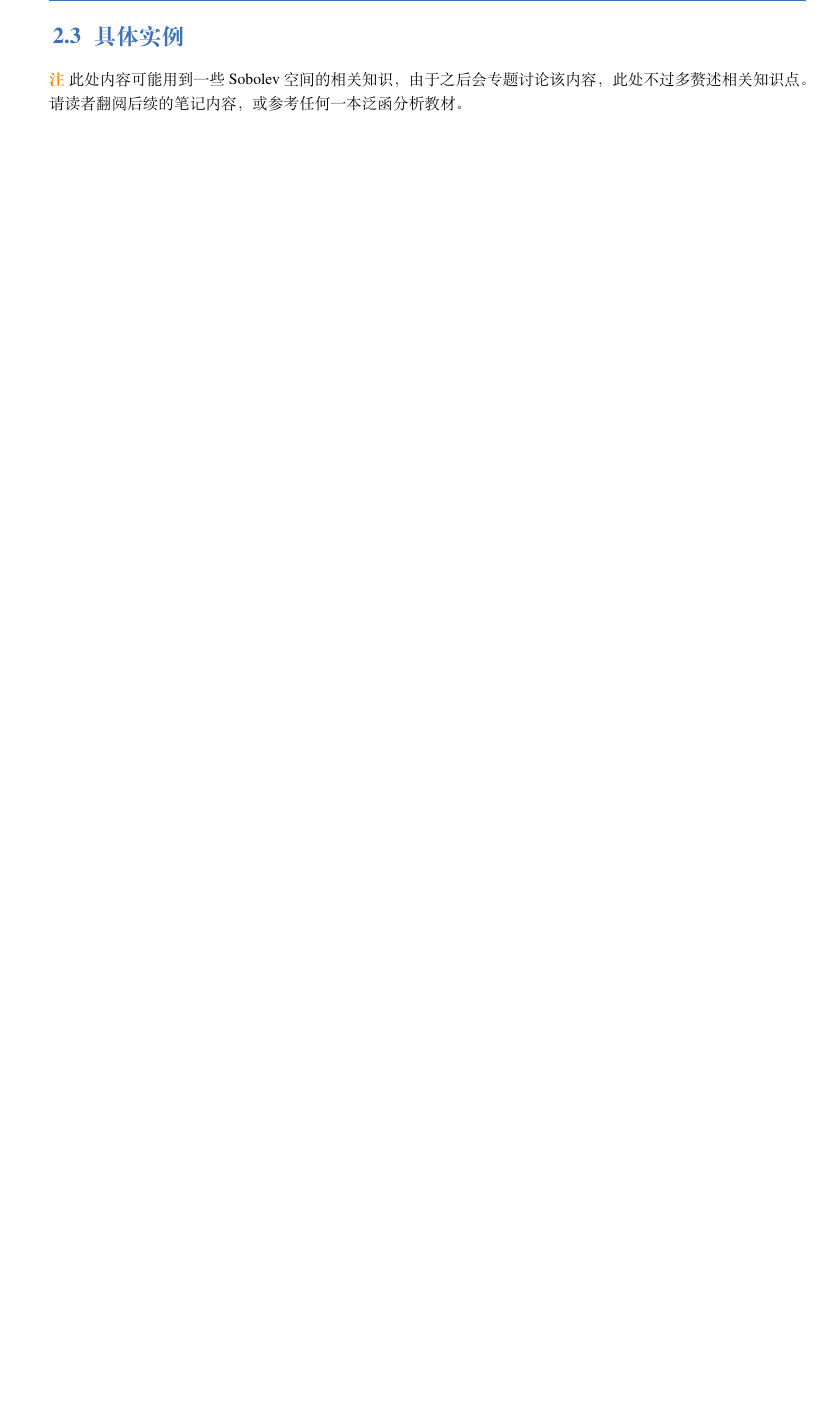
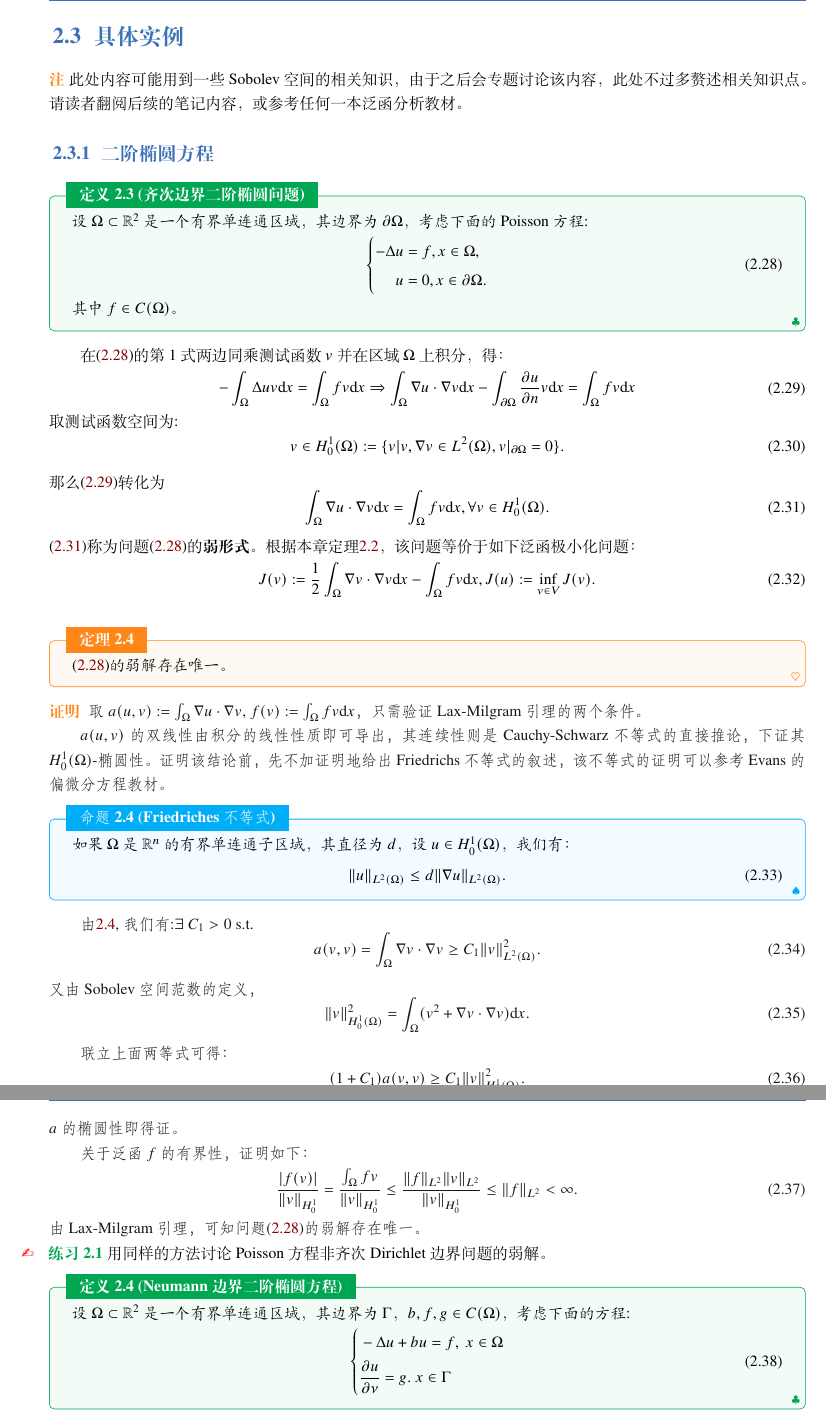
Before and after one commit to hsmath2017/FEMethod, a LaTeX book (note/note.tex): part of page 16 of 16 before the commit and two parts of pages 16 and 17 of 17 after it, the two joined at a grey line, cut so that both start at the same text, the shorter picture padded with empty space. The pictures show the PDF file note/note.pdf that the author committed with the source.

Commit message:
Lec3 notes complete

```diff
--- a/note/note.tex
+++ b/note/note.tex
@@ -844,4 +845,105 @@ $a(u,v):=\int_{0}^{1}(ku'v'+quv)\dif x$，$h(v):=\int_{0}^{1}fv\dif x$，则有:
 \begin{remark}
   此处内容可能用到一些Sobolev空间的相关知识，由于之后会专题讨论该内容，此处不过多赘述相关知识点。请读者翻阅后续的笔记内容，或参考任何一本泛函分析教材。
 \end{remark}
+\subsection{二阶椭圆方程}
+\begin{definition}{齐次边界二阶椭圆问题}
+  设$\Omega\subset\mathbb{R}^{2}$是一个有界单连通区域，其边界为$\partial\Omega$，考虑下面的Poisson方程:
+  \begin{equation}
+    \label{eq:poisson2D}
+    \left\{
+      \begin{aligned}
+        -\Delta u&=f,x\in\Omega,\\
+        u&=0,x\in\partial\Omega.\\
+      \end{aligned}
+    \right.
+  \end{equation}
+  其中$f\in C(\Omega)$。
+\end{definition}
+在\eqref{eq:poisson2D}的第1式两边同乘测试函数$v$并在区域$\Omega$上积分，得：
+\begin{equation}
+  \label{eq:2dtest}
+  \begin{aligned}
+    -\int_{\Omega}\Delta uv\dif x=\int_{\Omega}fv\dif x\Rightarrow
+    \int_{\Omega}\nabla u\cdot\nabla v\dif x-\int_{\partial\Omega}\pdfFrac{u}{n}v\dif x=\int_{\Omega}fv\dif x
+  \end{aligned}
+\end{equation}
+取测试函数空间为:
+\begin{equation}
+  v\in H_{0}^{1}(\Omega):=\{v|v,\nabla v\in L^{2}(\Omega),v|_{\partial\Omega}=0\}.
+\end{equation}
+那么\eqref{eq:2dtest}转化为
+\begin{equation}
+  \label{eq:weakform}
+  \int_{\Omega}\nabla u\cdot\nabla v\dif x=\int_{\Omega}fv\dif x,\forall v\in H_{0}^{1}(\Omega).
+\end{equation}
+\eqref{eq:weakform}称为问题\eqref{eq:poisson2D}的\textbf{弱形式}。根据本章定理\ref{thm:equiv}，该问题等价于如下泛函极小化问题：
+\begin{equation}
+  J(v):=\frac{1}{2}\int_{\Omega}\nabla v\cdot\nabla v\dif x-\int_{\Omega}fv\dif x,J(u):=\inf_{v\in V}J(v).
+\end{equation}
+\begin{theorem}
+  \eqref{eq:poisson2D}的弱解存在唯一。
+\end{theorem}
+\begin{proof}
+  取$a(u,v):=\int_{\Omega}\nabla u\cdot\nabla v$, $f(v):=\int_{\Omega}fv\dif x$，只需验证Lax-Milgram引理的两个条件。
+
+  $a(u,v)$的双线性由积分的线性性质即可导出，其连续性则是Cauchy-Schwarz不等式的直接推论，下证其$H_{0}^{1}(\Omega)$-椭圆性。证明该结论前，先不加证明地给出Friedrichs不等式的叙述，该不等式的证明可以参考Evans的偏微分方程教材。
+  \begin{proposition}{Friedriches不等式}
+    \label{thm:friedriches}
+    如果$\Omega$是$\mathbb{R}^{n}$的有界单连通子区域，其直径为$d$，设$u\in H_{0}^{1}(\Omega)$，我们有：
+    \begin{equation}
+      \norm{u}_{L^{2}(\Omega)}\le d\norm{\nabla u}_{L^{2}(\Omega)}.
+    \end{equation}
+  \end{proposition}
+  由\ref{thm:friedriches},我们有:$\exists$ $C_{1}>0$ s.t.
+  \begin{equation}
+    a(v,v)=\int_{\Omega}\nabla v\cdot\nabla v\ge C_{1}\norm{v}_{L^{2}(\Omega)}^{2}.
+  \end{equation}
+  又由Sobolev空间范数的定义，
+  \begin{equation}
+    \norm{v}_{H_{0}^{1}(\Omega)}^{2}=\int_{\Omega}(v^{2}+\nabla v\cdot\nabla v)\dif x.
+  \end{equation}
+
+  联立上面两等式可得：
+  \begin{equation}
+    (1+C_{1})a(v,v)\ge C_{1}\norm{v}_{H_{0}^{1}(\Omega)}^{2}.
+  \end{equation}
+  $a$的椭圆性即得证。
+
+  关于泛函$f$的有界性，证明如下：
+  \begin{equation}
+    \frac{|f(v)|}{\norm{v}_{H_{0}^{1}}}=\frac{\int_{\Omega}fv}{\norm{v}_{H_{0}^{1}}}\le\frac{\norm{f}_{L^{2}}\norm{v}_{L^{2}}}{\norm{v}_{H_{0}^{1}}}\le\norm{f}_{L^{2}}<\infty.
+  \end{equation}
+  由Lax-Milgram引理，可知问题\eqref{eq:poisson2D}的弱解存在唯一。
+\end{proof}
+\begin{exercise}
+  用同样的方法讨论Poisson方程非齐次Dirichlet边界问题的弱解。
+\end{exercise}
+\begin{definition}{Neumann边界二阶椭圆方程}
+  设$\Omega\subset\mathbb{R}^{2}$是一个有界单连通区域，其边界为$\Gamma$，$b,f,g\in C(\Omega)$，考虑下面的方程:
+  \begin{equation}
+    \label{eq:ellipticNeumann}
+    \left\{
+      \begin{aligned}
+      &-\Delta u+bu=f,\; x\in\Omega\\
+      &\pdfFrac{u}{\nu}=g.\; x\in\Gamma\\
+      \end{aligned}
+    \right.
+  \end{equation}
+\end{definition}
+取测试函数空间$V=H^{1}(\Omega)$，定义双线性型
+\begin{equation}
+  a(u,v):=\int_{\Omega}(\nabla u\cdot\nabla v+b(x)uv)\dif x.
+\end{equation}
+右端的线性泛函
+\begin{equation}
+  f(v):=\int_{\Omega}fv\dif x+\int_{\Gamma}gv\dif s.
+\end{equation}
+这里$b(x)\ge b_{0}>0,f\in L^{2}(\Omega),g\in L^{2}(\Omega)$。则问题\eqref{eq:ellipticNeumann}的弱形式为:
+\begin{equation}
+  a(u,v)=f(v),\forall v\in V.
+\end{equation}
+对应的极小化问题同\eqref{eq:optimization}。事实上，该弱形式同样存在唯一解，直接验证Lax-Milgram引理即可。
+\begin{exercise}
+  如果我们把问题\eqref{eq:ellipticNeumann}左端项中$b(x)$取为$b(x)\equiv 0$，该问题弱形式的适定性是否还满足？如果不满足适定性，是Lax-Milgram引理的哪个部分出了问题？
+\end{exercise}
 \end{document}
```
Also changed, not shown: note/note.pdf, note/note.tex (1 more changed lines).
